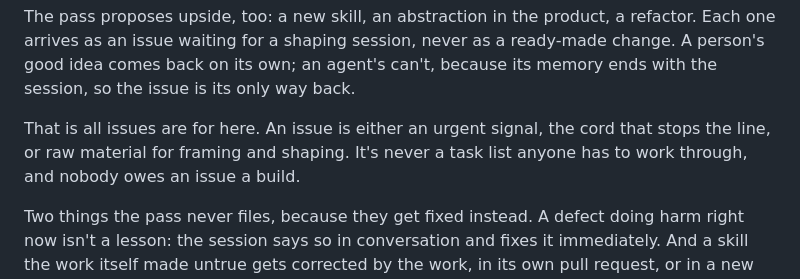
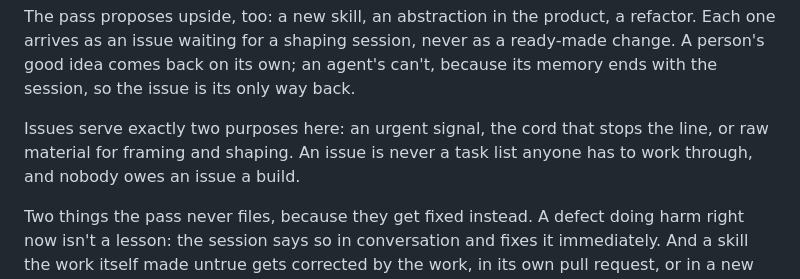
Before and after one commit to seasonedcc/seasoned-skills, a Markdown page: docs/the-way-of-working.md, the part around the change. Rendered like a GitHub page.

Commit message:
Open the issues paragraph on what issues are for

```diff
--- a/docs/the-way-of-working.md
+++ b/docs/the-way-of-working.md
@@ -422,10 +422,9 @@ never as a ready-made change. A person's good idea comes back on its own;
 an agent's can't, because its memory ends with the session, so the issue
 is its only way back.
 
-That is all issues are for here. An issue is either an urgent signal, the
-cord that stops the line, or raw material for framing and shaping. It's
-never a task list anyone has to work through, and nobody owes an issue a
-build.
+Issues serve exactly two purposes here: an urgent signal, the cord that
+stops the line, or raw material for framing and shaping. An issue is never
+a task list anyone has to work through, and nobody owes an issue a build.
 
 Two things the pass never files, because they get fixed instead. A defect
 doing harm right now isn't a lesson: the session says so in conversation
```
